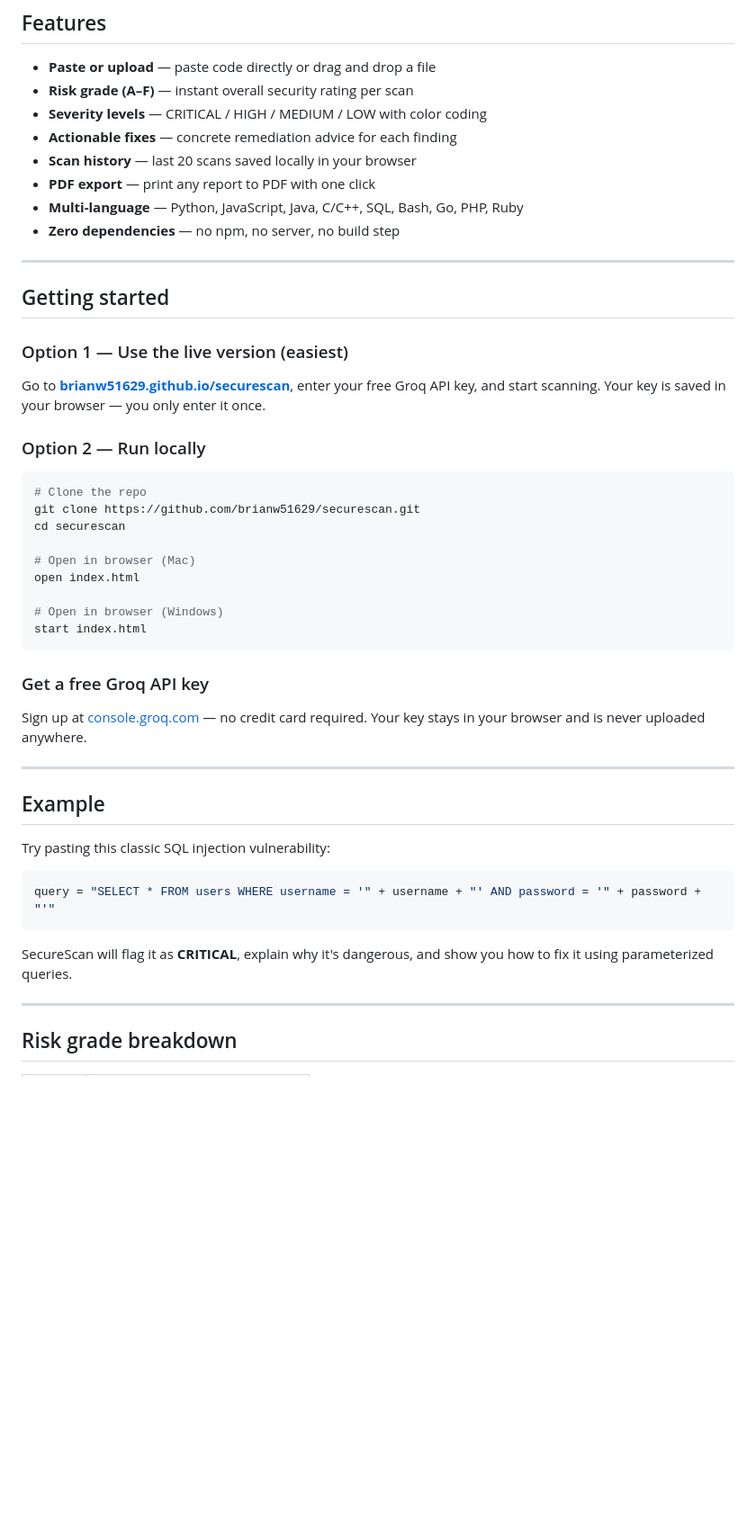
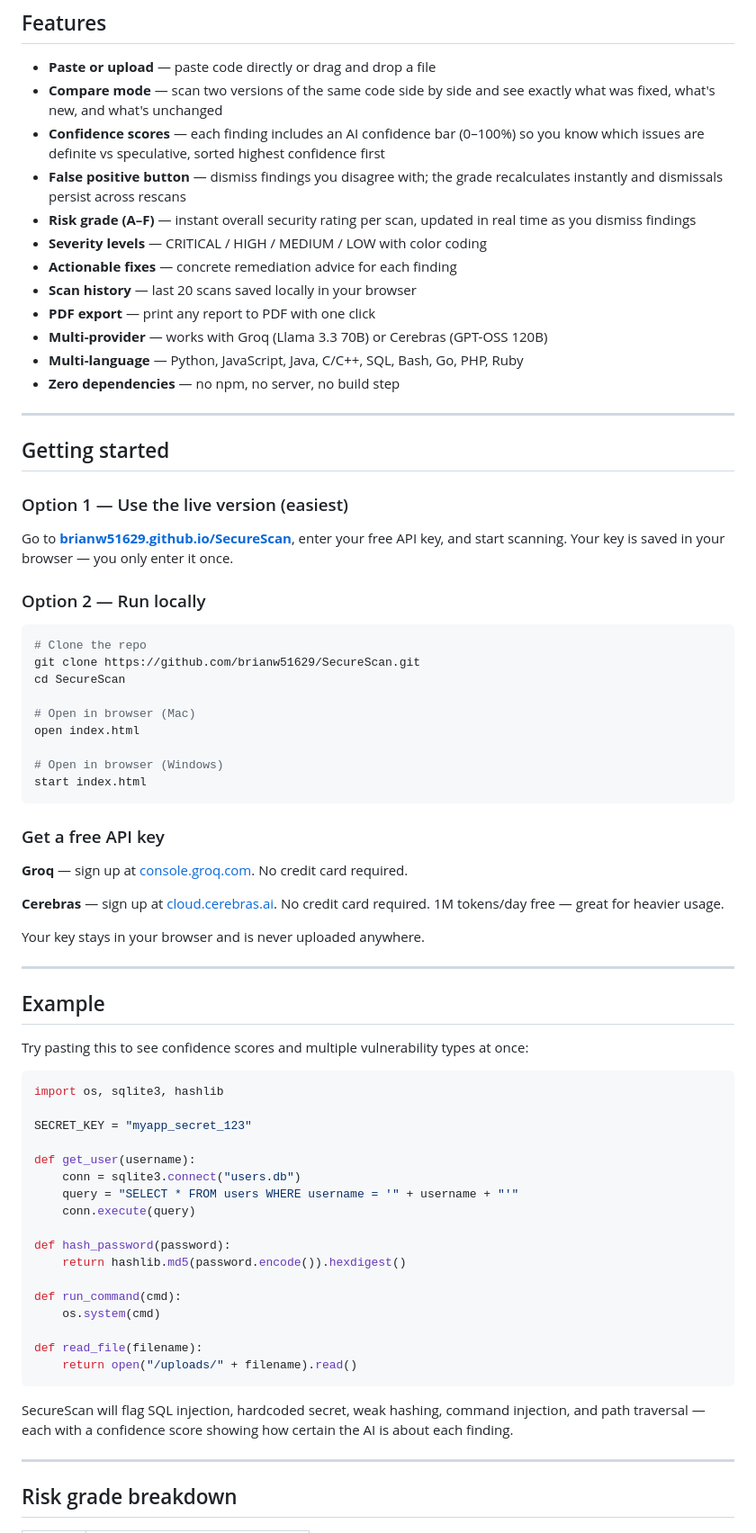
Before and after one commit to brianw51629/SecureScan, a Markdown page: README.md, the part around one of its changes. Shown at 90% size. Rendered like a GitHub page; blank space fills up the shorter version.

Commit message:
Updated to show info about v0.3

````diff
--- a/README.md
+++ b/README.md
@@ -27,11 +28,15 @@ SecureScan analyzes code for common security vulnerabilities using the Groq API
 ## Features
 
 - **Paste or upload** — paste code directly or drag and drop a file
-- **Risk grade (A–F)** — instant overall security rating per scan
+- **Compare mode** — scan two versions of the same code side by side and see exactly what was fixed, what's new, and what's unchanged
+- **Confidence scores** — each finding includes an AI confidence bar (0–100%) so you know which issues are definite vs speculative, sorted highest confidence first
+- **False positive button** — dismiss findings you disagree with; the grade recalculates instantly and dismissals persist across rescans
+- **Risk grade (A–F)** — instant overall security rating per scan, updated in real time as you dismiss findings
 - **Severity levels** — CRITICAL / HIGH / MEDIUM / LOW with color coding
 - **Actionable fixes** — concrete remediation advice for each finding
 - **Scan history** — last 20 scans saved locally in your browser
 - **PDF export** — print any report to PDF with one click
+- **Multi-provider** — works with Groq (Llama 3.3 70B) or Cerebras (GPT-OSS 120B)
 - **Multi-language** — Python, JavaScript, Java, C/C++, SQL, Bash, Go, PHP, Ruby
 - **Zero dependencies** — no npm, no server, no build step
 
@@ -41,14 +46,14 @@ SecureScan analyzes code for common security vulnerabilities using the Groq API
 
 ### Option 1 — Use the live version (easiest)
 
-Go to **[brianw51629.github.io/securescan](https://brianw51629.github.io/securescan)**, enter your free Groq API key, and start scanning. Your key is saved in your browser — you only enter it once.
+Go to **[brianw51629.github.io/SecureScan](https://brianw51629.github.io/SecureScan)**, enter your free API key, and start scanning. Your key is saved in your browser — you only enter it once.
 
 ### Option 2 — Run locally
 
 ```bash
 # Clone the repo
-git clone https://github.com/brianw51629/securescan.git
-cd securescan
+git clone https://github.com/brianw51629/SecureScan.git
+cd SecureScan
 
 # Open in browser (Mac)
 open index.html
@@ -57,21 +62,41 @@ open index.html
 start index.html
 ```
 
-### Get a free Groq API key
+### Get a free API key
 
-Sign up at [console.groq.com](https://console.groq.com) — no credit card required. Your key stays in your browser and is never uploaded anywhere.
+**Groq** — sign up at [console.groq.com](https://console.groq.com). No credit card required.
+
+**Cerebras** — sign up at [cloud.cerebras.ai](https://cloud.cerebras.ai). No credit card required. 1M tokens/day free — great for heavier usage.
+
+Your key stays in your browser and is never uploaded anywhere.
 
 ---
 
 ## Example
 
-Try pasting this classic SQL injection vulnerability:
+Try pasting this to see confidence scores and multiple vulnerability types at once:
 
 ```python
-query = "SELECT * FROM users WHERE username = '" + username + "' AND password = '" + password + "'"
+import os, sqlite3, hashlib
+
+SECRET_KEY = "myapp_secret_123"
+
+def get_user(username):
+    conn = sqlite3.connect("users.db")
+    query = "SELECT * FROM users WHERE username = '" + username + "'"
+    conn.execute(query)
+
+def hash_password(password):
+    return hashlib.md5(password.encode()).hexdigest()
+
+def run_command(cmd):
+    os.system(cmd)
+
+def read_file(filename):
+    return open("/uploads/" + filename).read()
 ```
 
-SecureScan will flag it as **CRITICAL**, explain why it's dangerous, and show you how to fix it using parameterized queries.
+SecureScan will flag SQL injection, hardcoded secret, weak hashing, command injection, and path traversal — each with a confidence score showing how certain the AI is about each finding.
 
 ---
 
````
Also changed, not shown: other parts of README.md (+25 -20 lines).
